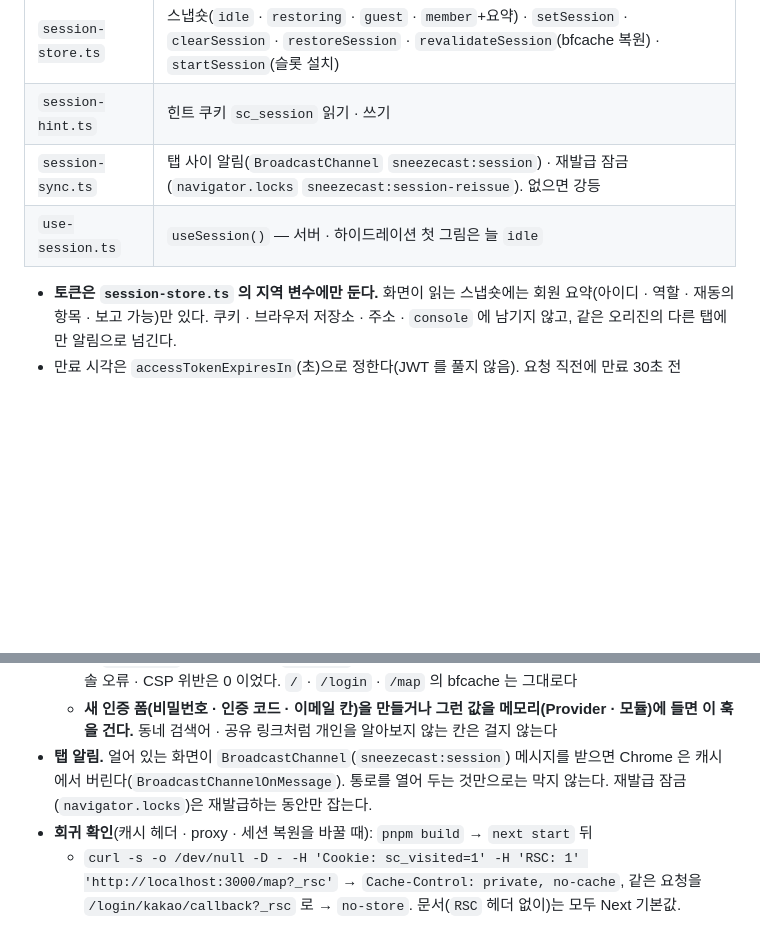
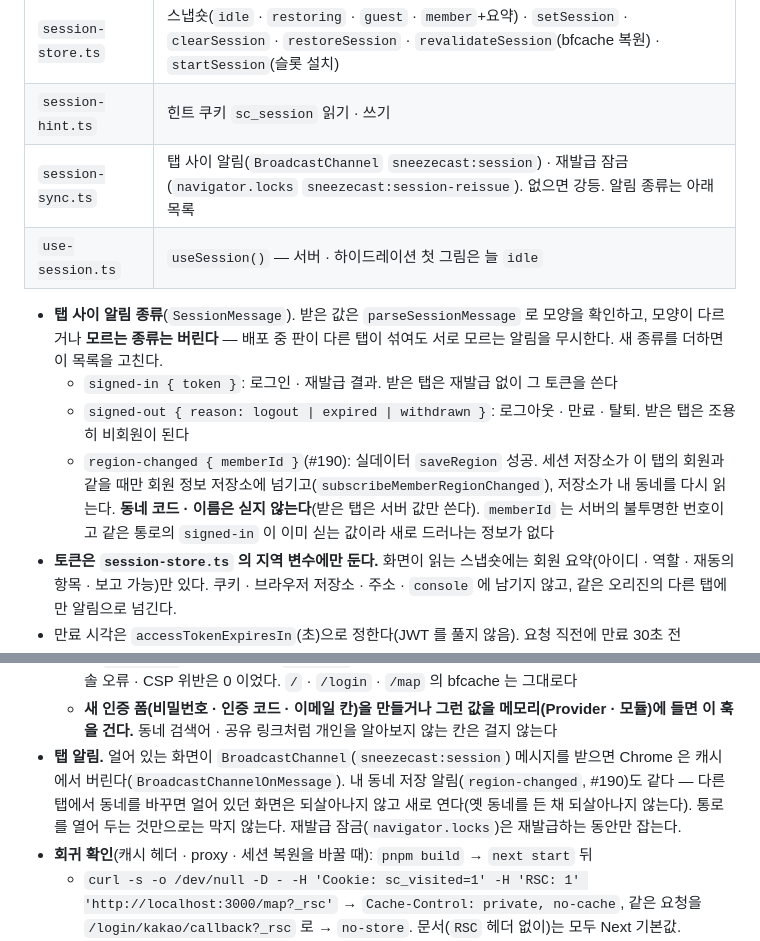
Before and after one commit to 8llow8llowMe/sneezecast, a Markdown page: frontend/docs/conventions.md, 2 parts joined by grey strips. Rendered like a GitHub page; blank space fills up the shorter version.

```diff
--- a/frontend/docs/conventions.md
+++ b/frontend/docs/conventions.md
@@ -188,9 +188,13 @@ frontend/
 | ------------------ | ------------------------------------------------------------------------------------------------------------------------------------------------------------------------- |
 | `session-store.ts` | 스냅숏(`idle` · `restoring` · `guest` · `member`+요약) · `setSession` · `clearSession` · `restoreSession` · `revalidateSession`(bfcache 복원) · `startSession`(슬롯 설치) |
 | `session-hint.ts`  | 힌트 쿠키 `sc_session` 읽기 · 쓰기                                                                                                                                        |
-| `session-sync.ts`  | 탭 사이 알림(`BroadcastChannel` `sneezecast:session`) · 재발급 잠금(`navigator.locks` `sneezecast:session-reissue`). 없으면 강등                                          |
+| `session-sync.ts`  | 탭 사이 알림(`BroadcastChannel` `sneezecast:session`) · 재발급 잠금(`navigator.locks` `sneezecast:session-reissue`). 없으면 강등. 알림 종류는 아래 목록                   |
 | `use-session.ts`   | `useSession()` — 서버 · 하이드레이션 첫 그림은 늘 `idle`                                                                                                                  |
 
+- **탭 사이 알림 종류**(`SessionMessage`). 받은 값은 `parseSessionMessage` 로 모양을 확인하고, 모양이 다르거나 **모르는 종류는 버린다** — 배포 중 판이 다른 탭이 섞여도 서로 모르는 알림을 무시한다. 새 종류를 더하면 이 목록을 고친다.
+  - `signed-in { token }`: 로그인 · 재발급 결과. 받은 탭은 재발급 없이 그 토큰을 쓴다
+  - `signed-out { reason: logout | expired | withdrawn }`: 로그아웃 · 만료 · 탈퇴. 받은 탭은 조용히 비회원이 된다
+  - `region-changed { memberId }`(#190): 실데이터 `saveRegion` 성공. 세션 저장소가 이 탭의 회원과 같을 때만 회원 정보 저장소에 넘기고(`subscribeMemberRegionChanged`), 저장소가 내 동네를 다시 읽는다. **동네 코드 · 이름은 싣지 않는다**(받은 탭은 서버 값만 쓴다). `memberId` 는 서버의 불투명한 번호이고 같은 통로의 `signed-in` 이 이미 싣는 값이라 새로 드러나는 정보가 없다
 - **토큰은 `session-store.ts` 의 지역 변수에만 둔다.** 화면이 읽는 스냅숏에는 회원 요약(아이디 · 역할 · 재동의 항목 · 보고 가능)만 있다. 쿠키 · 브라우저 저장소 · 주소 · `console` 에 남기지 않고, 같은 오리진의 다른 탭에만 알림으로 넘긴다.
 - 만료 시각은 `accessTokenExpiresIn`(초)으로 정한다(JWT 를 풀지 않음). 요청 직전에 만료 30초 전(`ACCESS_EXPIRY_MARGIN_MS`)이면 먼저 재발급한다 — 타이머는 없다. 재발급은 `POST /api/v1/auth/token/reissue` 를 `auth: false` 로 부른다.
 - 재발급은 탭 안에서 하나로 묶고(동시 401 여러 건 → 재발급 1회), 탭 사이는 잠금으로 줄 세운다. 잠금을 잡았을 때 그사이 다른 탭 알림으로 세션이 바뀌었으면 재발급하지 않고 그 토큰을 쓴다. 응답을 기다리는 동안 로그아웃했으면 늦은 응답을 버린다.
@@ -328,7 +332,7 @@ frontend/
   - 비우면 단계 화면은 값이 없을 때처럼 흐름의 처음으로 간다 — 가입 코드 · 계정 → 가입 이메일, 새 비밀번호 → 재설정 이메일, 카카오 연결 확인 → 로그인 방법 선택(다음 사람이 `연결하고 계속하기` 를 누를 수 없다). 얼기 직전에 보낸 이동은 브라우저가 버려 빈 화면으로 되살아났으므로(Chrome 실측), Provider 가 되살아날 때(`pageshow` 의 `persisted`) 화면을 다시 붙여 단계 확인을 다시 돌린다
   - 실측(프로덕션 빌드 · 헤드리스 Chrome, 목데이터): 위 8개 흐름에서 입력 → 다른 사이트 → 뒤로 하면 모두 `persisted` 로 되살아나고, `pageshow` 첫 처리 시점(얼어 있던 DOM)에 이미 칸이 비어 있었으며, 콘솔 오류 · CSP 위반은 0 이었다. `/` · `/login` · `/map` 의 bfcache 는 그대로다
   - **새 인증 폼(비밀번호 · 인증 코드 · 이메일 칸)을 만들거나 그런 값을 메모리(Provider · 모듈)에 들면 이 훅을 건다.** 동네 검색어 · 공유 링크처럼 개인을 알아보지 않는 칸은 걸지 않는다
-- **탭 알림.** 얼어 있는 화면이 `BroadcastChannel`(`sneezecast:session`) 메시지를 받으면 Chrome 은 캐시에서 버린다(`BroadcastChannelOnMessage`). 통로를 열어 두는 것만으로는 막지 않는다. 재발급 잠금(`navigator.locks`)은 재발급하는 동안만 잡는다.
+- **탭 알림.** 얼어 있는 화면이 `BroadcastChannel`(`sneezecast:session`) 메시지를 받으면 Chrome 은 캐시에서 버린다(`BroadcastChannelOnMessage`). 내 동네 저장 알림(`region-changed`, #190)도 같다 — 다른 탭에서 동네를 바꾸면 얼어 있던 화면은 되살아나지 않고 새로 연다(옛 동네를 든 채 되살아나지 않는다). 통로를 열어 두는 것만으로는 막지 않는다. 재발급 잠금(`navigator.locks`)은 재발급하는 동안만 잡는다.
 - **회귀 확인**(캐시 헤더 · proxy · 세션 복원을 바꿀 때): `pnpm build` → `next start` 뒤
   - `curl -s -o /dev/null -D - -H 'Cookie: sc_visited=1' -H 'RSC: 1' 'http://localhost:3000/map?_rsc'` → `Cache-Control: private, no-cache`, 같은 요청을 `/login/kakao/callback?_rsc` 로 → `no-store`. 문서(`RSC` 헤더 없이)는 모두 Next 기본값.
   - Lighthouse `bf-cache` 감사(`pnpm perf:lighthouse`)가 7개 주소 모두 통과(performance.md "bfcache (#186)").
```
Also changed, not shown: other parts of frontend/docs/conventions.md (+1 -1 lines), frontend/docs/api-contract-draft.md (+6 -3 lines).
